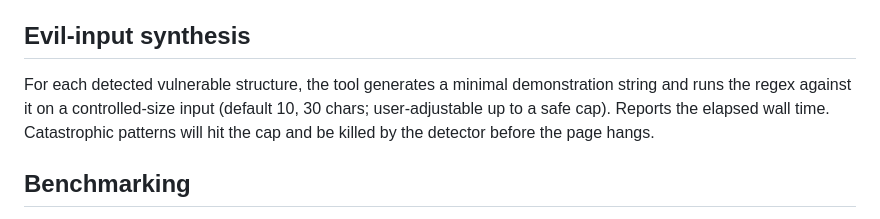
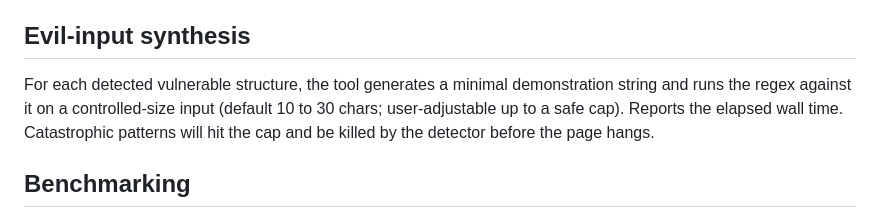
Before and after one commit to 0xelitesystem/regex-redos-checker, a Markdown page: README.md, the part around the change. Rendered like a GitHub page.

Commit message:
fix: numeric ranges read 'X to Y'

```diff
--- a/README.md
+++ b/README.md
@@ -18,7 +18,7 @@ Five detectors, applied to the parsed pattern:
 
 ## Evil-input synthesis
 
-For each detected vulnerable structure, the tool generates a minimal demonstration string and runs the regex against it on a controlled-size input (default 10, 30 chars; user-adjustable up to a safe cap). Reports the elapsed wall time. Catastrophic patterns will hit the cap and be killed by the detector before the page hangs.
+For each detected vulnerable structure, the tool generates a minimal demonstration string and runs the regex against it on a controlled-size input (default 10 to 30 chars; user-adjustable up to a safe cap). Reports the elapsed wall time. Catastrophic patterns will hit the cap and be killed by the detector before the page hangs.
 
 ## Benchmarking
 
```
